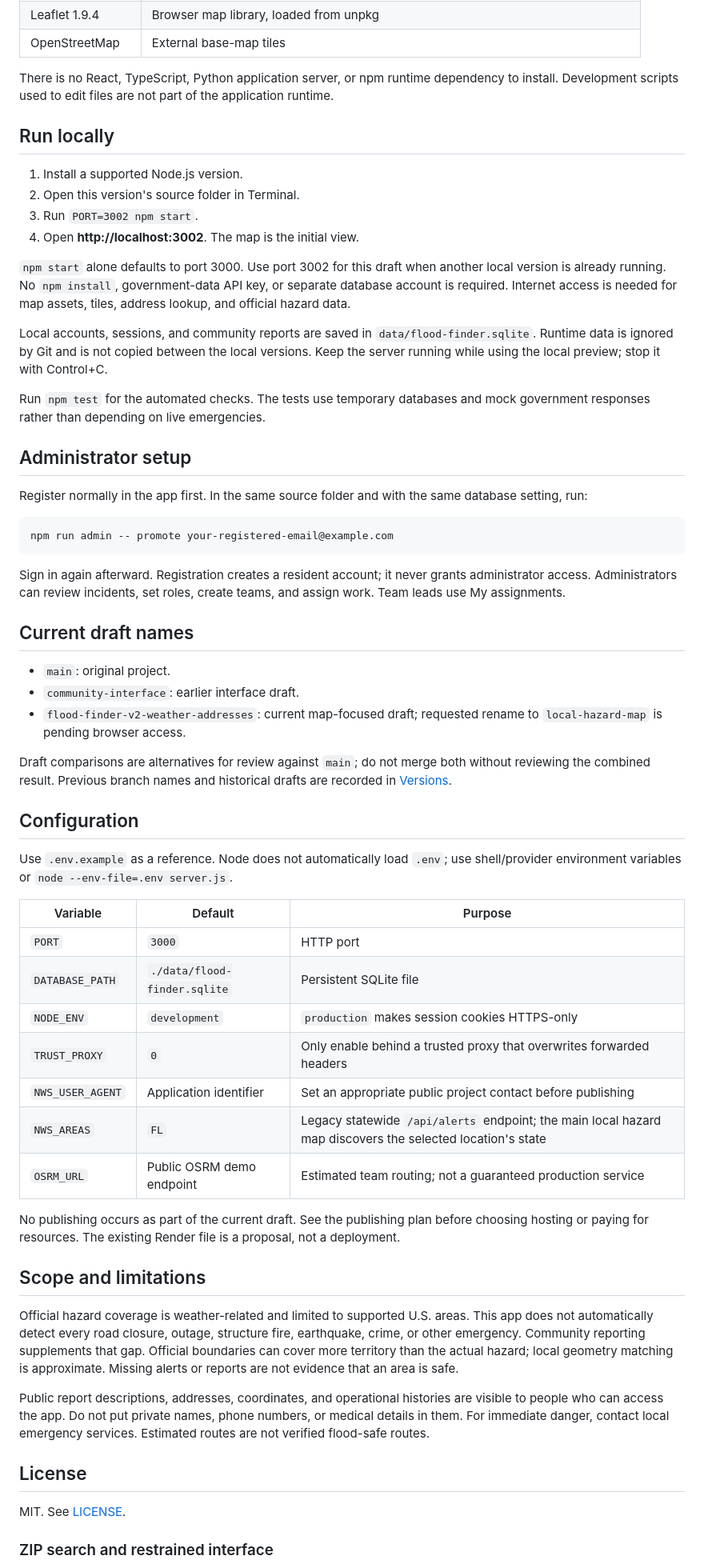
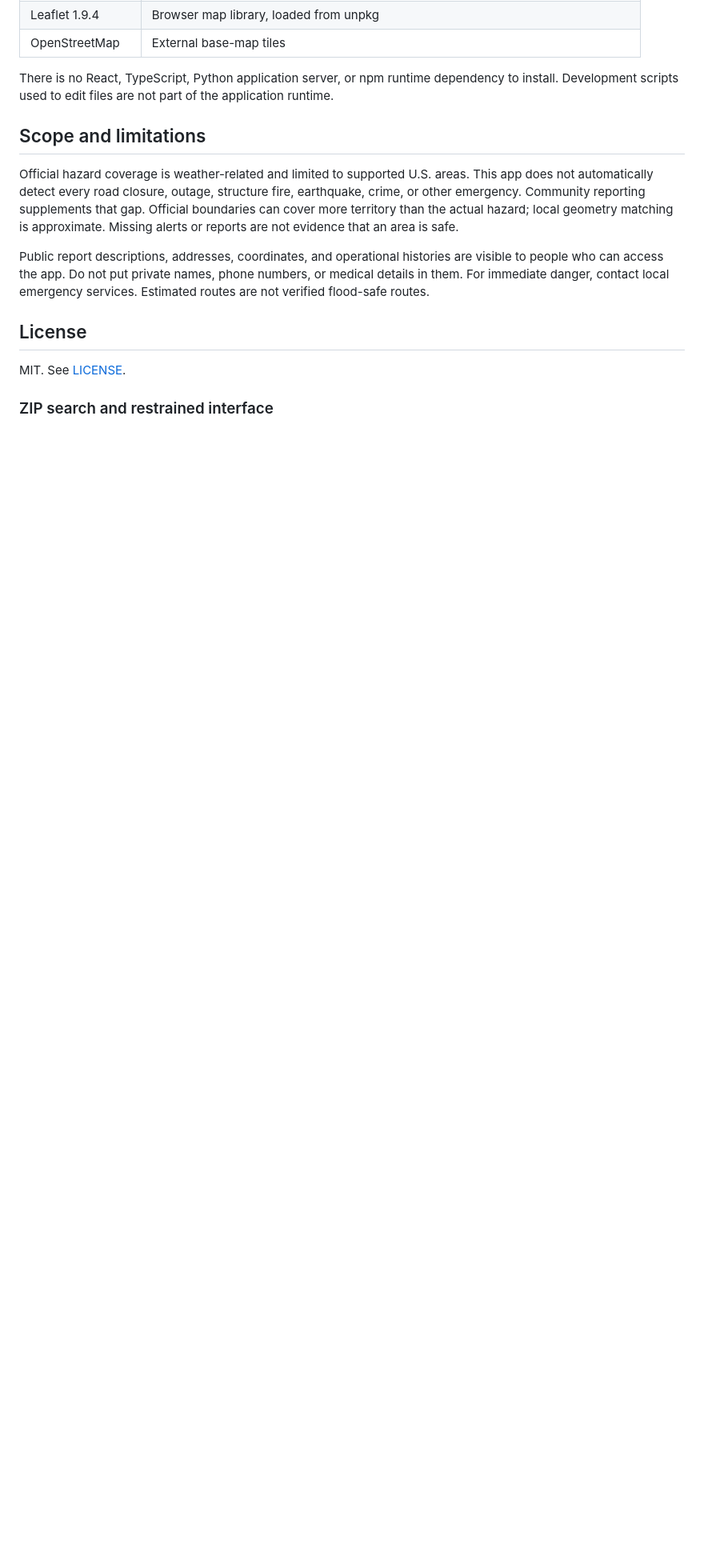
Before and after one commit to dannttheman/flood-finder, a Markdown page: README.md, the part around one of its changes. Shown at 80% size. Rendered like a GitHub page; blank space fills up the shorter version.

````diff
--- a/README.md
+++ b/README.md
@@ -40,52 +41,7 @@ Weather is supporting evidence for affected areas. The main interface is the map
 
 There is no React, TypeScript, Python application server, or npm runtime dependency to install. Development scripts used to edit files are not part of the application runtime.
 
-## Run locally
 
-1. Install a supported Node.js version.
-2. Open this version's source folder in Terminal.
-3. Run `PORT=3002 npm start`.
-4. Open **http://localhost:3002**. The map is the initial view.
-
-`npm start` alone defaults to port 3000. Use port 3002 for this draft when another local version is already running. No `npm install`, government-data API key, or separate database account is required. Internet access is needed for map assets, tiles, address lookup, and official hazard data.
-
-Local accounts, sessions, and community reports are saved in `data/flood-finder.sqlite`. Runtime data is ignored by Git and is not copied between the local versions. Keep the server running while using the local preview; stop it with Control+C.
-
-Run `npm test` for the automated checks. The tests use temporary databases and mock government responses rather than depending on live emergencies.
-
-## Administrator setup
-
-Register normally in the app first. In the same source folder and with the same database setting, run:
-
-```sh
-npm run admin -- promote your-registered-email@example.com
-```
-
-Sign in again afterward. Registration creates a resident account; it never grants administrator access. Administrators can review incidents, set roles, create teams, and assign work. Team leads use My assignments.
-
-## Current draft names
-
-- `main`: original project.
-- `community-interface`: earlier interface draft.
-- `flood-finder-v2-weather-addresses`: current map-focused draft; requested rename to `local-hazard-map` is pending browser access.
-
-Draft comparisons are alternatives for review against `main`; do not merge both without reviewing the combined result. Previous branch names and historical drafts are recorded in [Versions](docs/VERSIONS.md).
-
-## Configuration
-
-Use `.env.example` as a reference. Node does not automatically load `.env`; use shell/provider environment variables or `node --env-file=.env server.js`.
-
-| Variable | Default | Purpose |
-| --- | --- | --- |
-| `PORT` | `3000` | HTTP port |
-| `DATABASE_PATH` | `./data/flood-finder.sqlite` | Persistent SQLite file |
-| `NODE_ENV` | `development` | `production` makes session cookies HTTPS-only |
-| `TRUST_PROXY` | `0` | Only enable behind a trusted proxy that overwrites forwarded headers |
-| `NWS_USER_AGENT` | Application identifier | Set an appropriate public project contact before publishing |
-| `NWS_AREAS` | `FL` | Legacy statewide `/api/alerts` endpoint; the main local hazard map discovers the selected location's state |
-| `OSRM_URL` | Public OSRM demo endpoint | Estimated team routing; not a guaranteed production service |
-
-No publishing occurs as part of the current draft. See the publishing plan before choosing hosting or paying for resources. The existing Render file is a proposal, not a deployment.
 
 ## Scope and limitations
 
````
Also changed, not shown: other parts of README.md (+3 -2 lines).
